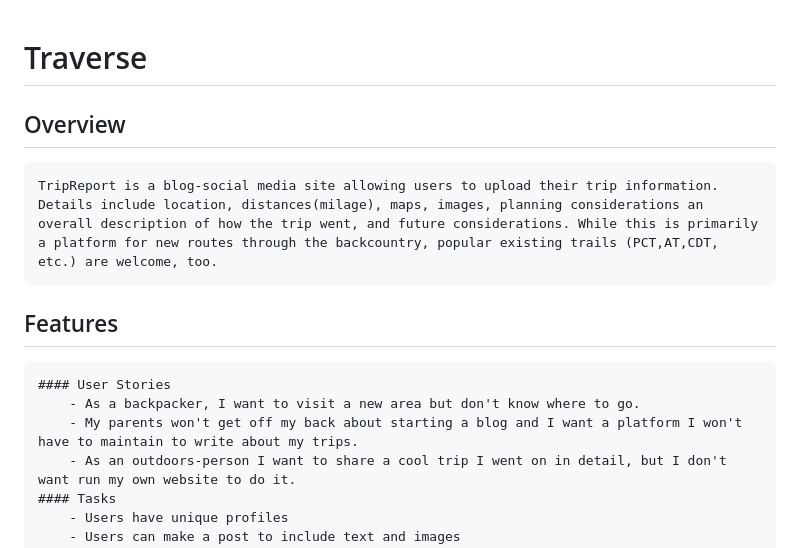
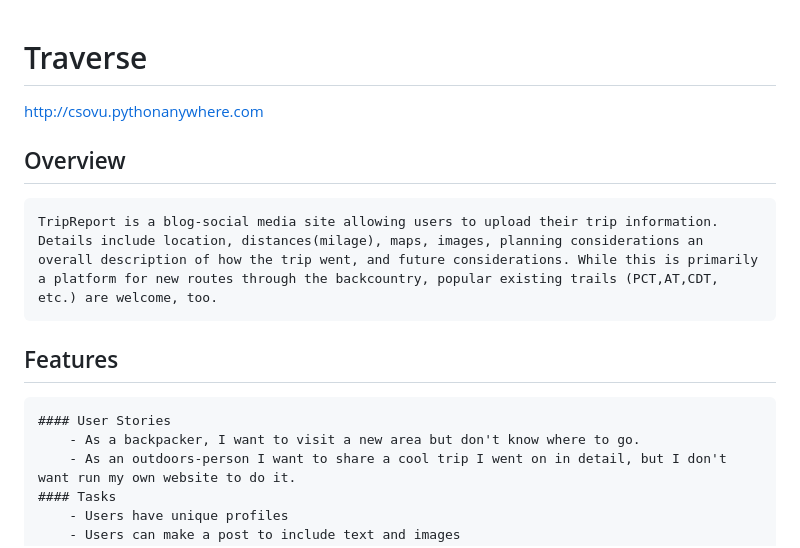
Before and after one commit to csovu/Traverse, a Markdown page: README.md, the part around the change. Drawn GitHub-style.

```diff
--- a/README.md
+++ b/README.md
@@ -1,4 +1,6 @@
 # Traverse
+
+http://csovu.pythonanywhere.com
 
 ## Overview
     TripReport is a blog-social media site allowing users to upload their trip information. Details include location, distances(milage), maps, images, planning considerations an overall description of how the trip went, and future considerations. While this is primarily a platform for new routes through the backcountry, popular existing trails (PCT,AT,CDT, etc.) are welcome, too.
@@ -6,7 +8,6 @@
 ## Features
     #### User Stories
         - As a backpacker, I want to visit a new area but don't know where to go.
-        - My parents won't get off my back about starting a blog and I want a platform I won't have to maintain to write about my trips.
         - As an outdoors-person I want to share a cool trip I went on in detail, but I don't want run my own website to do it.
     #### Tasks
         - Users have unique profiles
```
